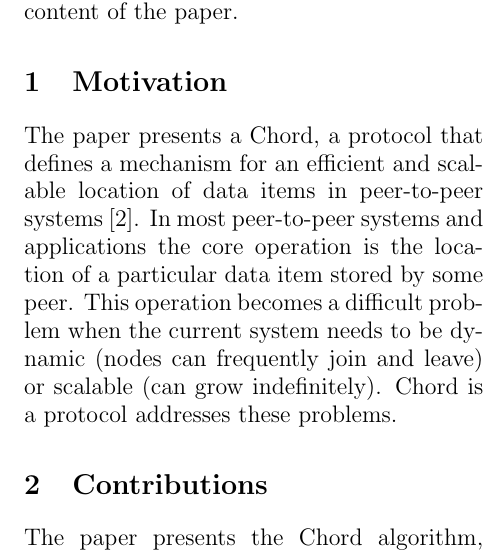
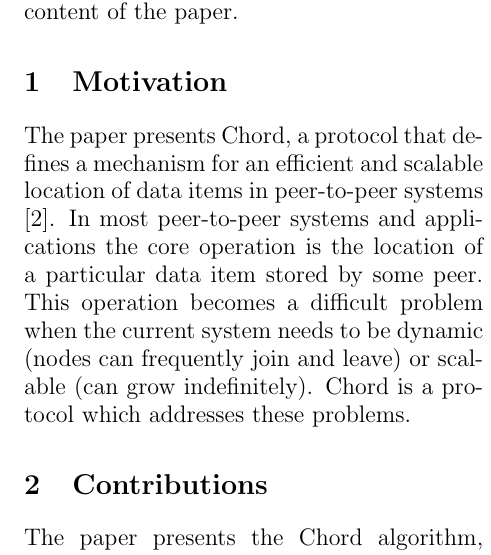
Before and after one commit to munabhai/p2p, a LaTeX problem sheet (reading_assignment_1.tex): part of one column of page 1 of 3, cut so that both start at the same text. Compiled offline with pdfLaTeX.

Commit message:
update document after review

```diff
--- a/reading_assignment_1.tex
+++ b/reading_assignment_1.tex
@@ -12,10 +12,10 @@ The review of paper \cite{kleinberg2000navigation} focuses on answering two ques
 
 
 \section{Motivation}
-The paper presents a Chord, a protocol that defines a mechanism for an efficient and scalable location of data items in peer-to-peer systems \cite{stoica2001chord}.
+The paper presents Chord, a protocol that defines a mechanism for an efficient and scalable location of data items in peer-to-peer systems \cite{stoica2001chord}.
 In most peer-to-peer systems and applications the core operation is the location of a particular data item stored by some peer.
 This operation becomes a difficult problem when the current system needs to be dynamic (nodes can frequently join and leave) or scalable (can grow indefinitely).
-Chord is a protocol addresses these problems.
+Chord is a protocol which addresses these problems.
 
 
 \section{Contributions}
```
